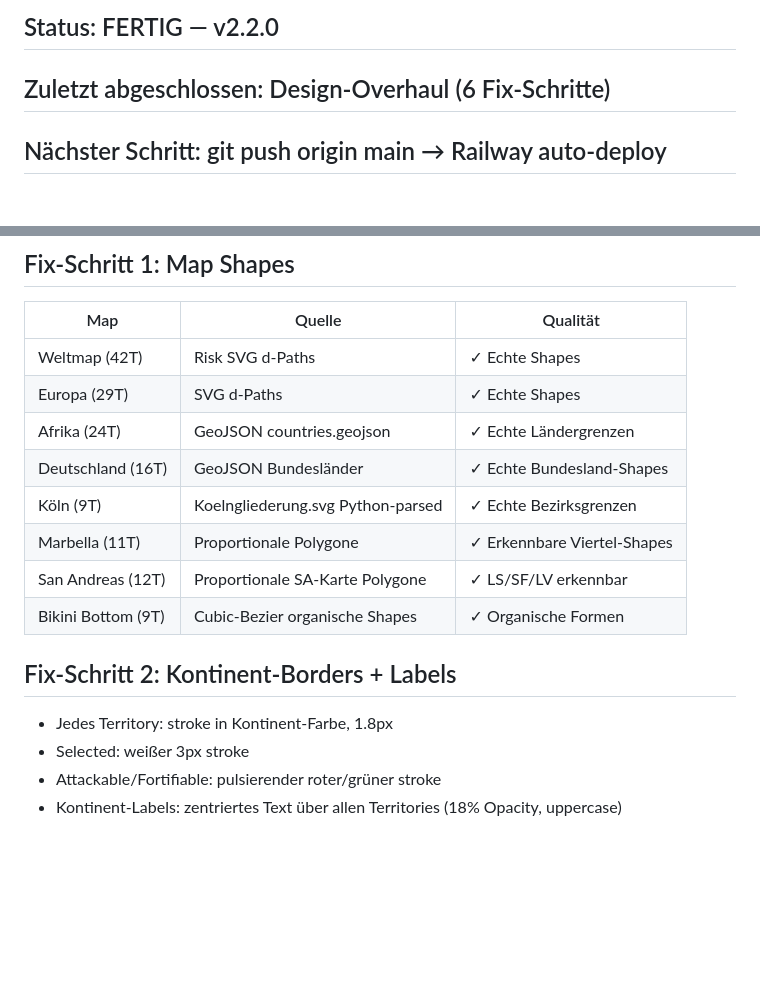
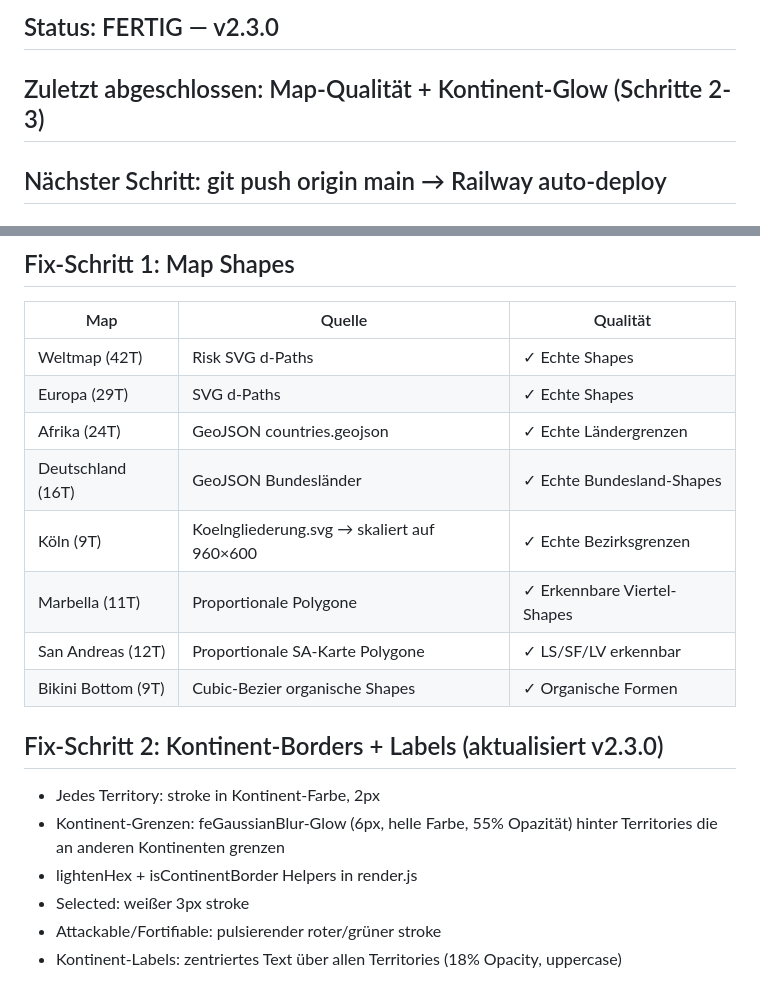
Before and after one commit to muecreates/conquest-v2, a Markdown page: PROGRESS.md, 2 parts joined by grey strips. Rendered like a GitHub page; blank space fills up the shorter version.

Commit message:
docs: PROGRESS.md v2.3.0 — Map-Qualität + Kontinent-Glow
Co-Authored-By: Claude Sonnet 4.6 <noreply@anthropic.com>

```diff
--- a/PROGRESS.md
+++ b/PROGRESS.md
@@ -1,6 +1,6 @@
-## Status: FERTIG — v2.2.0
+## Status: FERTIG — v2.3.0
 
-## Zuletzt abgeschlossen: Design-Overhaul (6 Fix-Schritte)
+## Zuletzt abgeschlossen: Map-Qualität + Kontinent-Glow (Schritte 2-3)
 ## Nächster Schritt: git push origin main → Railway auto-deploy
 
 ## Starten
@@ -61,13 +61,15 @@ conquest-v2/
 | Europa (29T) | SVG d-Paths | ✓ Echte Shapes |
 | Afrika (24T) | GeoJSON countries.geojson | ✓ Echte Ländergrenzen |
 | Deutschland (16T) | GeoJSON Bundesländer | ✓ Echte Bundesland-Shapes |
-| Köln (9T) | Koelngliederung.svg Python-parsed | ✓ Echte Bezirksgrenzen |
+| Köln (9T) | Koelngliederung.svg → skaliert auf 960×600 | ✓ Echte Bezirksgrenzen |
 | Marbella (11T) | Proportionale Polygone | ✓ Erkennbare Viertel-Shapes |
 | San Andreas (12T) | Proportionale SA-Karte Polygone | ✓ LS/SF/LV erkennbar |
 | Bikini Bottom (9T) | Cubic-Bezier organische Shapes | ✓ Organische Formen |
 
-## Fix-Schritt 2: Kontinent-Borders + Labels
-- Jedes Territory: stroke in Kontinent-Farbe, 1.8px
+## Fix-Schritt 2: Kontinent-Borders + Labels (aktualisiert v2.3.0)
+- Jedes Territory: stroke in Kontinent-Farbe, 2px
+- Kontinent-Grenzen: feGaussianBlur-Glow (6px, helle Farbe, 55% Opazität) hinter Territories die an anderen Kontinenten grenzen
+- lightenHex + isContinentBorder Helpers in render.js
 - Selected: weißer 3px stroke
 - Attackable/Fortifiable: pulsierender roter/grüner stroke
 - Kontinent-Labels: zentriertes Text über allen Territories (18% Opacity, uppercase)
```
